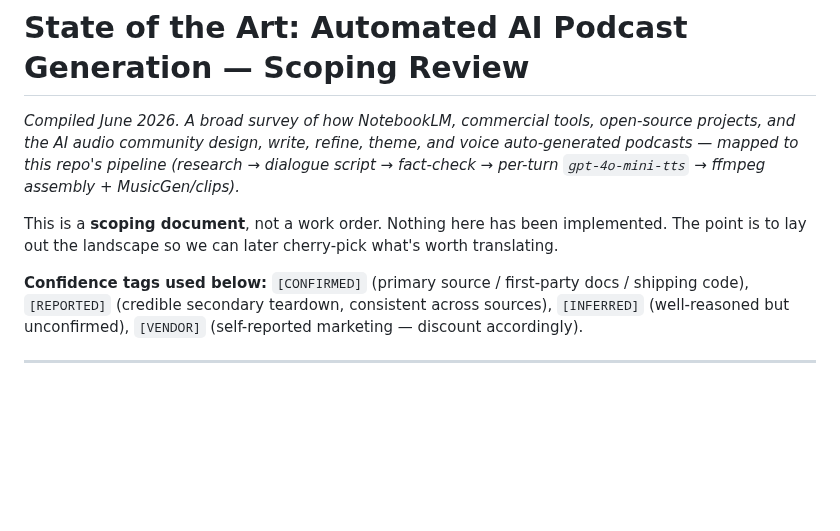
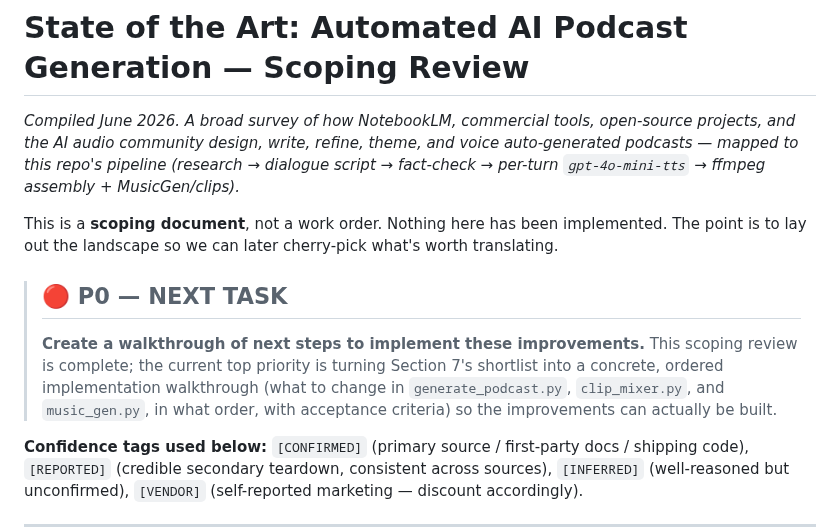
Before and after one commit to rauscha/Dialog-podcast, a Markdown page: docs/research/2026-06_state_of_the_art_ai_podcasts.md, the part around the change. Drawn GitHub-style; blank space fills up the shorter version.

Commit message:
Mark implementation-walkthrough as P0 next task

```diff
--- a/docs/research/2026-06_state_of_the_art_ai_podcasts.md
+++ b/docs/research/2026-06_state_of_the_art_ai_podcasts.md
@@ -7,6 +7,13 @@ fact-check → per-turn `gpt-4o-mini-tts` → ffmpeg assembly + MusicGen/clips).
 
 This is a **scoping document**, not a work order. Nothing here has been implemented.
 The point is to lay out the landscape so we can later cherry-pick what's worth translating.
+
+> ## 🔴 P0 — NEXT TASK
+> **Create a walkthrough of next steps to implement these improvements.** This scoping
+> review is complete; the current top priority is turning Section 7's shortlist into a
+> concrete, ordered implementation walkthrough (what to change in `generate_podcast.py`,
+> `clip_mixer.py`, and `music_gen.py`, in what order, with acceptance criteria) so the
+> improvements can actually be built.
 
 **Confidence tags used below:** `[CONFIRMED]` (primary source / first-party docs /
 shipping code), `[REPORTED]` (credible secondary teardown, consistent across sources),
```
